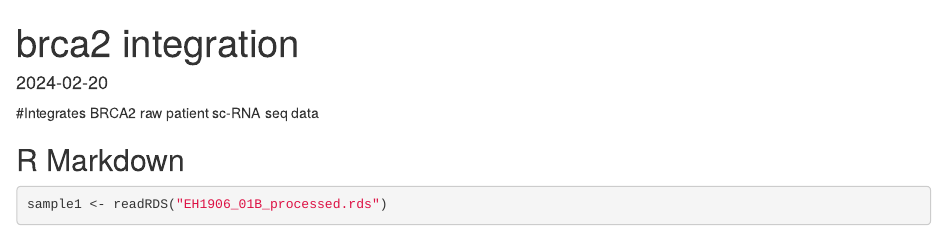
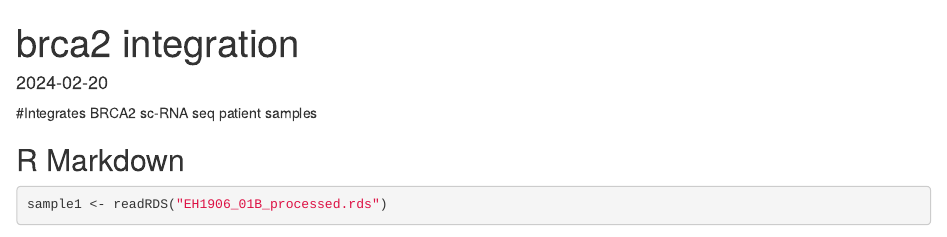
Before and after one commit to natpilla/STEMREM-Final-Project, an R Markdown document (BRCA2_Integration.Rmd): the page in a window 1100 px wide, from its top. Rendered offline with R 4.5, knitr and Pandoc, with nearby package versions; some code elsewhere in the file could not run offline.

Commit message:
Update BRCA2_Integration.Rmd

````diff
--- a/BRCA2_Integration.Rmd
+++ b/BRCA2_Integration.Rmd
@@ -4,7 +4,7 @@ output: html_document
 date: "2024-02-20"
 ---
 
-#Integrates BRCA2 raw patient sc-RNA seq data
+#Integrates BRCA2 sc-RNA seq patient samples
 
 ```{r setup, include=FALSE}
 knitr::opts_chunk$set(echo = TRUE)
````
